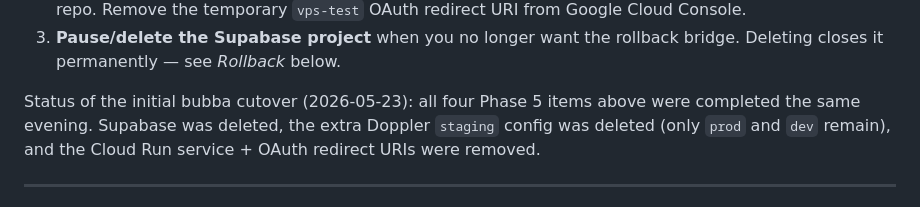
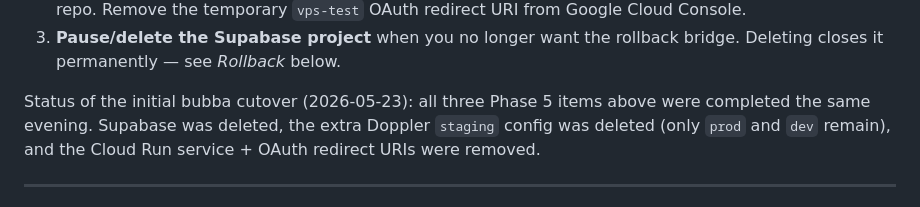
Before and after one commit to allenhutchison/podcast-rag, a Markdown page: docs/deploy-vps.md, the part around the change. GitHub-like rendering.

Commit message:
docs: address CodeRabbit nits on PR #149
- deploy-vps.md: 'four' -> 'three' Phase 5 items (count was stale after I
  consolidated the runbook's Phase 5 list from 4 to 3 items).
- WEB_ARCHITECTURE.md: tag the per-query cost fenced block as `text`
  for the markdown linter.

```diff
--- a/docs/deploy-vps.md
+++ b/docs/deploy-vps.md
@@ -208,7 +208,7 @@ cloudflared pointing at the bubba web container, smoke-test through a
 3. **Pause/delete the Supabase project** when you no longer want the
    rollback bridge. Deleting closes it permanently — see *Rollback* below.
 
-Status of the initial bubba cutover (2026-05-23): all four Phase 5 items
+Status of the initial bubba cutover (2026-05-23): all three Phase 5 items
 above were completed the same evening. Supabase was deleted, the
 extra Doppler `staging` config was deleted (only `prod` and `dev` remain),
 and the Cloud Run service + OAuth redirect URIs were removed.
```
Also changed, not shown: docs/WEB_ARCHITECTURE.md (+1 -1 lines).
